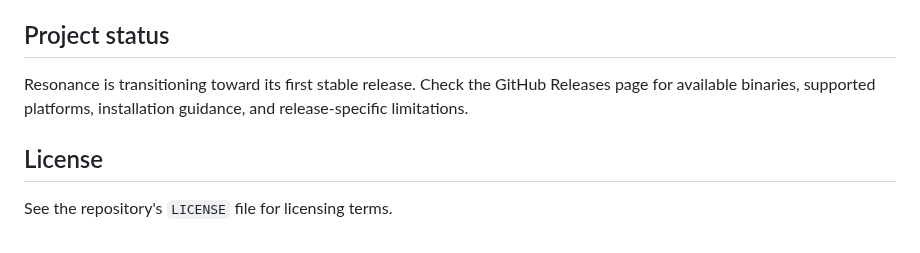
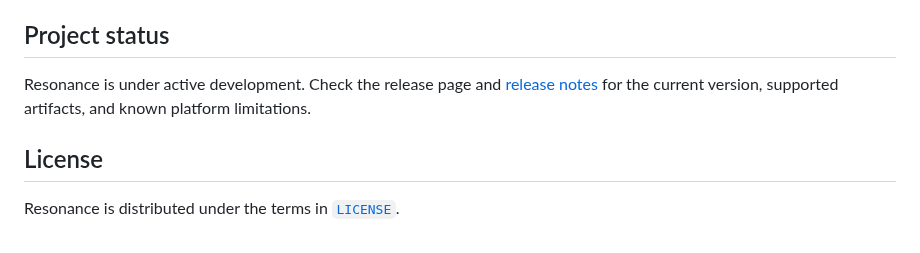
Before and after one commit to yashG0/resonance-api-testing-platform, a Markdown page: README.md, the part around one of its changes. Drawn GitHub-style.

```diff
--- a/README.md
+++ b/README.md
@@ -68,8 +108,8 @@ cargo build --release
 
 ## Project status
 
-Resonance is transitioning toward its first stable release. Check the GitHub Releases page for available binaries, supported platforms, installation guidance, and release-specific limitations.
+Resonance is under active development. Check the release page and [release notes](RELEASE_NOTES.md) for the current version, supported artifacts, and known platform limitations.
 
 ## License
 
-See the repository's `LICENSE` file for licensing terms.
+Resonance is distributed under the terms in [`LICENSE`](LICENSE).
```
Also changed, not shown: other parts of README.md (+77 -37 lines), assets/images/1.png, assets/images/2.png.
